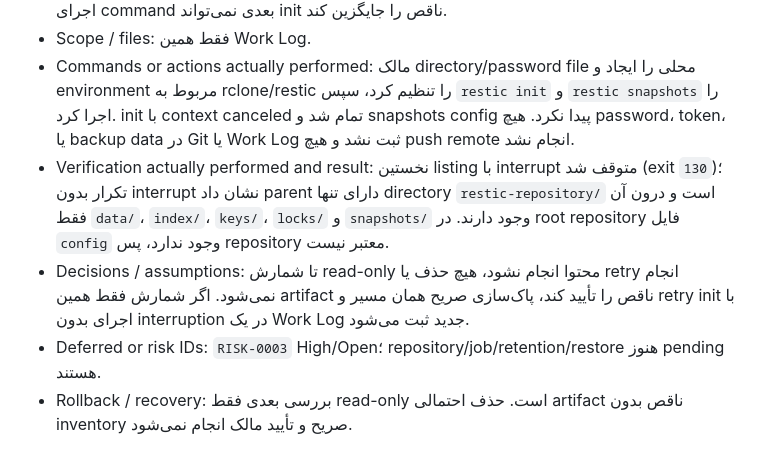
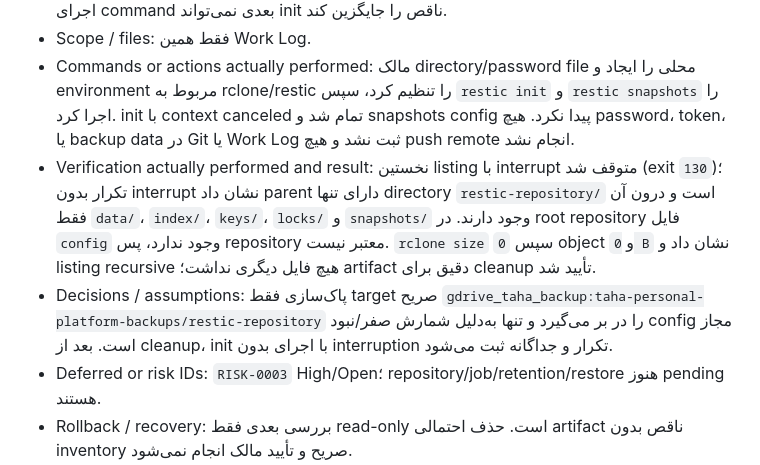
Before and after one commit to tahamohamadi-ir/Taha-personal-platform, a Markdown page: docs/status/WORK_LOG.md, the part around the change. GitHub-like rendering.

Commit message:
docs: confirm empty partial restic target

```diff
--- a/docs/status/WORK_LOG.md
+++ b/docs/status/WORK_LOG.md
@@ -330,7 +330,7 @@
 - Why: init به password file محلی و remote معتبر نیاز داشت، اما interruption پیش از آن رخ داد؛ اجرای command بعدی نمی‌تواند init ناقص را جایگزین کند.
 - Scope / files: فقط همین Work Log.
 - Commands or actions actually performed: مالک directory/password file محلی را ایجاد و environment مربوط به rclone/restic را تنظیم کرد، سپس `restic init` و `restic snapshots` را اجرا کرد. init با context canceled تمام شد و snapshots config پیدا نکرد. هیچ password، token، یا backup data در Git یا Work Log ثبت نشد و هیچ push remote انجام نشد.
-- Verification actually performed and result: نخستین listing با interrupt متوقف شد (exit `130`)؛ تکرار بدون interrupt نشان داد parent دارای تنها directory `restic-repository/` است و درون آن فقط `data/`، `index/`، `keys/`، `locks/` و `snapshots/` وجود دارند. در root repository فایل `config` وجود ندارد، پس repository معتبر نیست.
-- Decisions / assumptions: تا شمارش read-only محتوا انجام نشود، هیچ حذف یا retry انجام نمی‌شود. اگر شمارش فقط همین artifact ناقص را تأیید کند، پاک‌سازی صریح همان مسیر و retry init با اجرای بدون interruption در یک Work Log جدید ثبت می‌شود.
+- Verification actually performed and result: نخستین listing با interrupt متوقف شد (exit `130`)؛ تکرار بدون interrupt نشان داد parent دارای تنها directory `restic-repository/` است و درون آن فقط `data/`، `index/`، `keys/`، `locks/` و `snapshots/` وجود دارند. در root repository فایل `config` وجود ندارد، پس repository معتبر نیست. `rclone size` سپس `0` object و `0 B` نشان داد و listing recursive هیچ فایل دیگری نداشت؛ artifact دقیق برای cleanup تأیید شد.
+- Decisions / assumptions: پاک‌سازی فقط target صریح `gdrive_taha_backup:taha-personal-platform-backups/restic-repository` را در بر می‌گیرد و تنها به‌دلیل شمارش صفر/نبود config مجاز است. بعد از cleanup، init با اجرای بدون interruption تکرار و جداگانه ثبت می‌شود.
 - Deferred or risk IDs: `RISK-0003` High/Open؛ repository/job/retention/restore هنوز pending هستند.
 - Rollback / recovery: بررسی بعدی فقط read-only است. حذف احتمالی artifact ناقص بدون inventory صریح و تأیید مالک انجام نمی‌شود.
```
